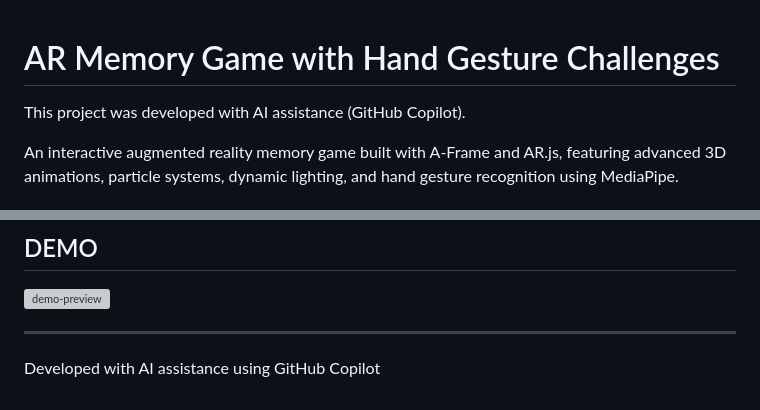
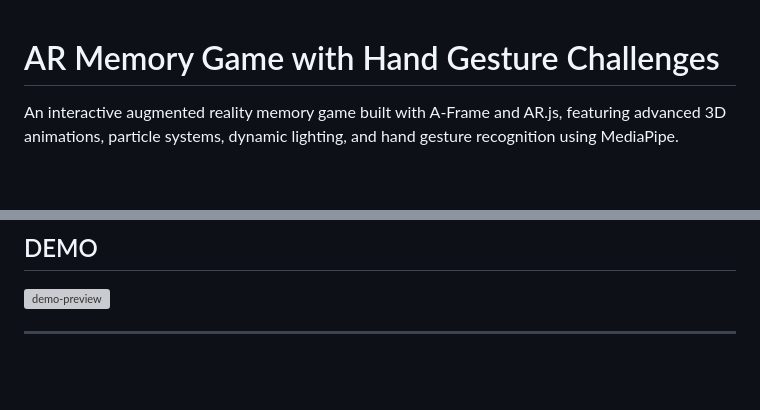
Before and after one commit to adbista/webar-markers-demo, a Markdown page: README.md, 2 parts joined by grey strips. Rendered like a GitHub page; blank space fills up the shorter version; grey boxes are pictures that could not be loaded.

Commit message:
update README
update README

```diff
--- a/README.md
+++ b/README.md
@@ -1,6 +1,4 @@
 # AR Memory Game with Hand Gesture Challenges
-
-This project was developed with AI assistance (GitHub Copilot).
 
 An interactive augmented reality memory game built with A-Frame and AR.js, featuring advanced 3D animations, particle systems, dynamic lighting, and hand gesture recognition using MediaPipe.
 
@@ -147,5 +145,3 @@ Open: `http://localhost:8000`
 ![demo-preview](https://github.com/user-attachments/assets/c220d6b9-1e68-4deb-b961-1c135c7553bc)
 
 ---
-
-Developed with AI assistance using GitHub Copilot
```
